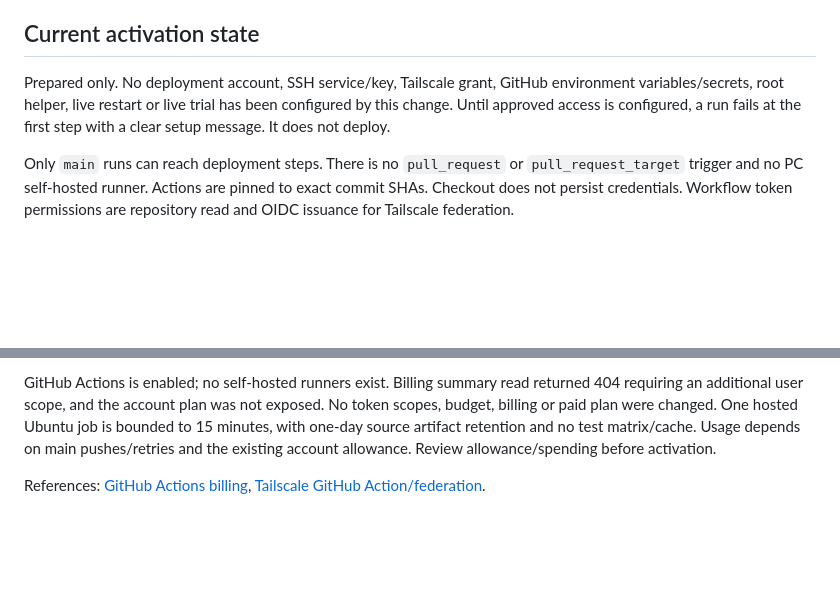
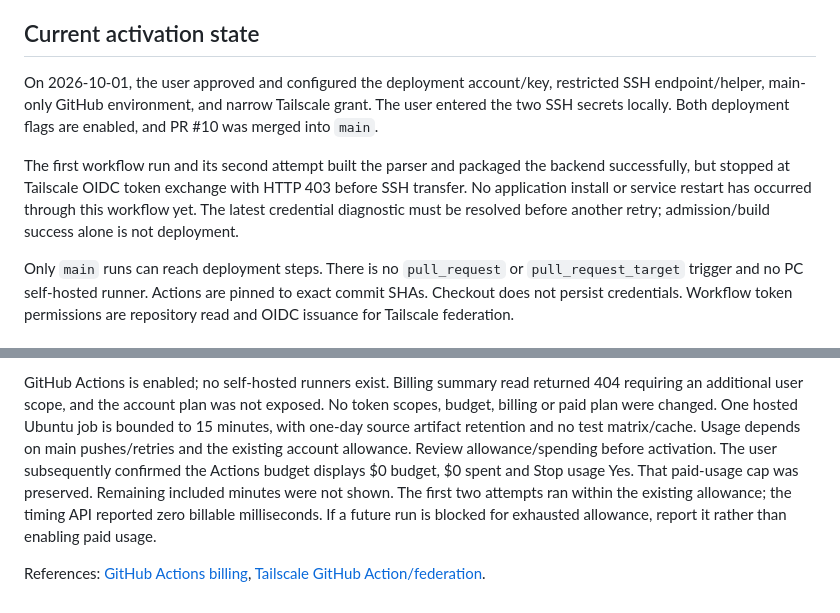
Before and after one commit to matthewkooy2/Stack, a Markdown page: docs/AUTOMATIC_BACKEND_DEPLOYMENT.md, 2 parts joined by grey strips. Rendered like a GitHub page; blank space fills up the shorter version.

```diff
--- a/docs/AUTOMATIC_BACKEND_DEPLOYMENT.md
+++ b/docs/AUTOMATIC_BACKEND_DEPLOYMENT.md
@@ -12,10 +12,16 @@ commands exited successfully; it does not certify application readiness.
 
 ## Current activation state
 
-Prepared only. No deployment account, SSH service/key, Tailscale grant,
-GitHub environment variables/secrets, root helper, live restart or live trial
-has been configured by this change. Until approved access is configured, a
-run fails at the first step with a clear setup message. It does not deploy.
+On 2026-10-01, the user approved and configured the deployment account/key,
+restricted SSH endpoint/helper, main-only GitHub environment, and narrow
+Tailscale grant. The user entered the two SSH secrets locally. Both deployment
+flags are enabled, and PR #10 was merged into `main`.
+
+The first workflow run and its second attempt built the parser and packaged
+the backend successfully, but stopped at Tailscale OIDC token exchange with
+HTTP 403 before SSH transfer. No application install or service restart has
+occurred through this workflow yet. The latest credential diagnostic must be
+resolved before another retry; admission/build success alone is not deployment.
 
 Only `main` runs can reach deployment steps. There is no `pull_request` or
 `pull_request_target` trigger and no PC self-hosted runner. Actions are pinned
@@ -120,6 +166,11 @@ was not exposed. No token scopes, budget, billing or paid plan were changed.
 One hosted Ubuntu job is bounded to 15 minutes, with one-day source artifact
 retention and no test matrix/cache. Usage depends on main pushes/retries and
 the existing account allowance. Review allowance/spending before activation.
+The user subsequently confirmed the Actions budget displays $0 budget,
+$0 spent and Stop usage Yes. That paid-usage cap was preserved. Remaining
+included minutes were not shown. The first two attempts ran within the existing
+allowance; the timing API reported zero billable milliseconds. If a future run
+is blocked for exhausted allowance, report it rather than enabling paid usage.
 
 References: [GitHub Actions billing](https://docs.github.com/en/billing/concepts/product-billing/github-actions),
 [Tailscale GitHub Action/federation](https://tailscale.com/docs/integrations/github/github-action).
```
Also changed, not shown: other parts of docs/AUTOMATIC_BACKEND_DEPLOYMENT.md (+40 -0 lines).
